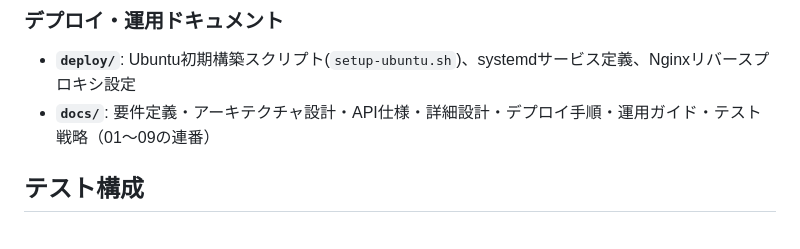
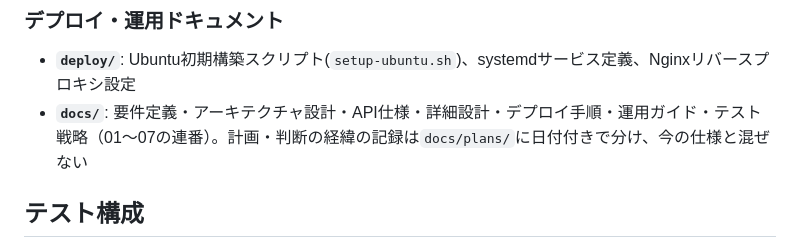
Before and after one commit to Naoki-Kaneda/Vision-Scanner, a Markdown page: CLAUDE.md, the part around the change. GitHub-like rendering.

```diff
--- a/CLAUDE.md
+++ b/CLAUDE.md
@@ -168,7 +168,7 @@ pip-compile requirements.in -o requirements-lock.txt --strip-extras --no-header
 ### デプロイ・運用ドキュメント
 
 - **`deploy/`**: Ubuntu初期構築スクリプト(`setup-ubuntu.sh`)、systemdサービス定義、Nginxリバースプロキシ設定
-- **`docs/`**: 要件定義・アーキテクチャ設計・API仕様・詳細設計・デプロイ手順・運用ガイド・テスト戦略（01〜09の連番）
+- **`docs/`**: 要件定義・アーキテクチャ設計・API仕様・詳細設計・デプロイ手順・運用ガイド・テスト戦略（01〜07の連番）。計画・判断の経緯の記録は`docs/plans/`に日付付きで分け、今の仕様と混ぜない
 
 ## テスト構成
 
```
Also changed, not shown: docs/plans/2026-02-26_continuous_scan_redesign.md (renamed from docs/08_continuous_scan_redesign.md, +3 -1 lines), docs/plans/2026-02-26_reliability_improvements.md (renamed from docs/09_reliability_improvements.md, +3 -1 lines).
